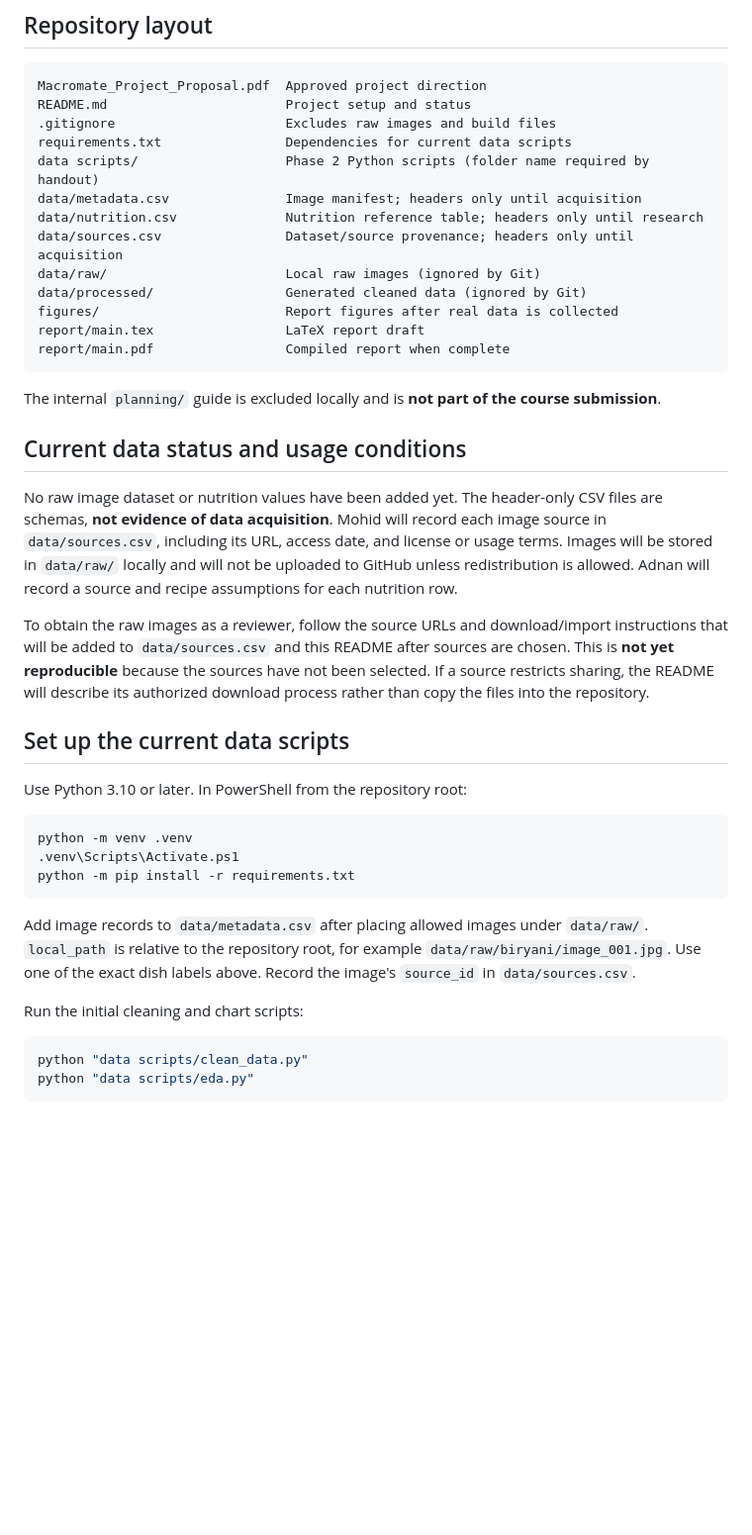
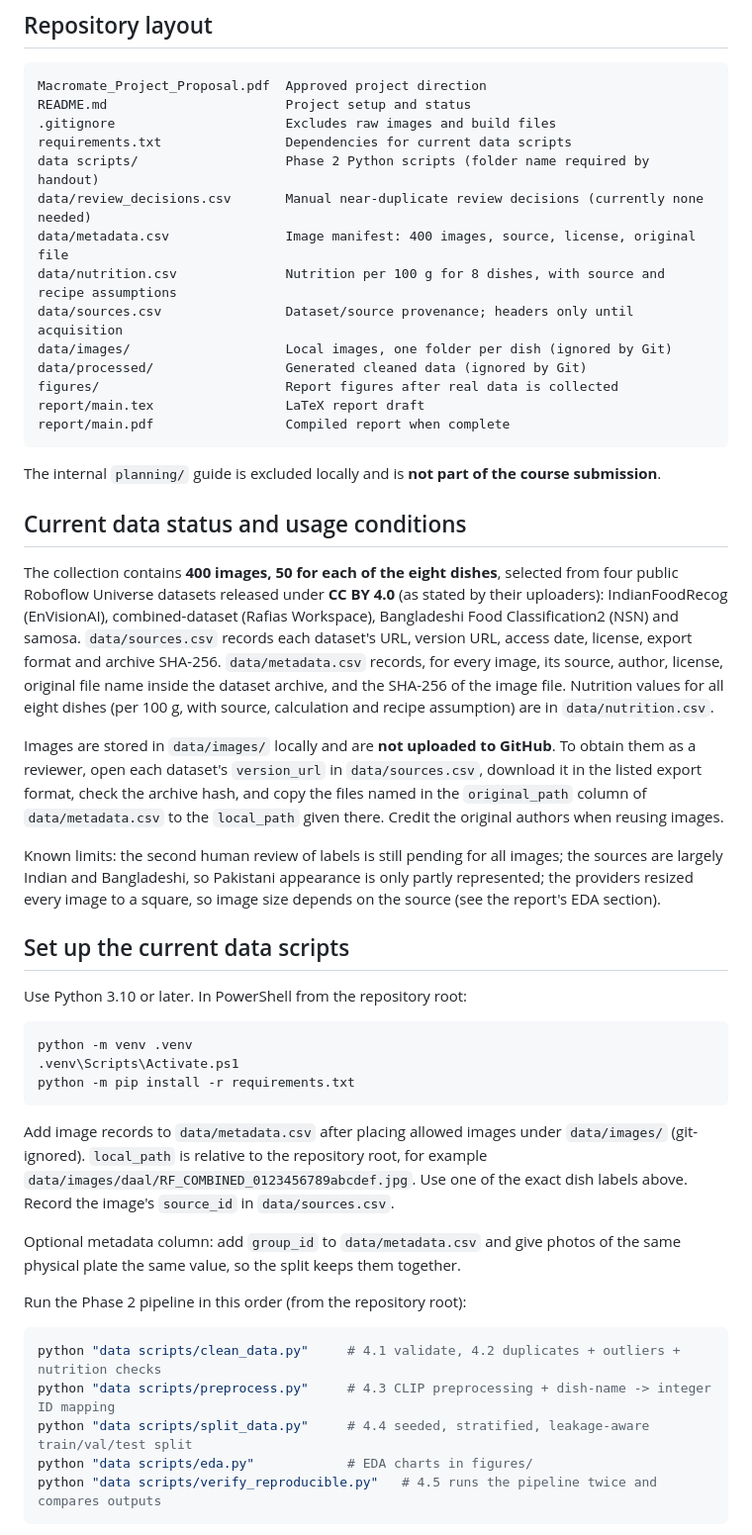
Before and after one commit to MhassaanK68/macromate, a Markdown page: README.md, the part around one of its changes. Shown at 99% size. GitHub-like rendering; blank space fills up the shorter version.

Commit message:
Update README for 400-image datase

````diff
--- a/README.md
+++ b/README.md
@@ -26,10 +26,11 @@ README.md                       Project setup and status
 .gitignore                      Excludes raw images and build files
 requirements.txt                Dependencies for current data scripts
 data scripts/                   Phase 2 Python scripts (folder name required by handout)
-data/metadata.csv               Image manifest; headers only until acquisition
-data/nutrition.csv              Nutrition reference table; headers only until research
+data/review_decisions.csv       Manual near-duplicate review decisions (currently none needed)
+data/metadata.csv               Image manifest: 400 images, source, license, original file
+data/nutrition.csv              Nutrition per 100 g for 8 dishes, with source and recipe assumptions
 data/sources.csv                Dataset/source provenance; headers only until acquisition
-data/raw/                       Local raw images (ignored by Git)
+data/images/                    Local images, one folder per dish (ignored by Git)
 data/processed/                 Generated cleaned data (ignored by Git)
 figures/                        Report figures after real data is collected
 report/main.tex                 LaTeX report draft
@@ -40,9 +41,11 @@ The internal `planning/` guide is excluded locally and is **not part of the cour
 
 ## Current data status and usage conditions
 
-No raw image dataset or nutrition values have been added yet. The header-only CSV files are schemas, **not evidence of data acquisition**. Mohid will record each image source in `data/sources.csv`, including its URL, access date, and license or usage terms. Images will be stored in `data/raw/` locally and will not be uploaded to GitHub unless redistribution is allowed. Adnan will record a source and recipe assumptions for each nutrition row.
+The collection contains **400 images, 50 for each of the eight dishes**, selected from four public Roboflow Universe datasets released under **CC BY 4.0** (as stated by their uploaders): IndianFoodRecog (EnVisionAI), combined-dataset (Rafias Workspace), Bangladeshi Food Classification2 (NSN) and samosa. `data/sources.csv` records each dataset's URL, version URL, access date, license, export format and archive SHA-256. `data/metadata.csv` records, for every image, its source, author, license, original file name inside the dataset archive, and the SHA-256 of the image file. Nutrition values for all eight dishes (per 100 g, with source, calculation and recipe assumption) are in `data/nutrition.csv`.
 
-To obtain the raw images as a reviewer, follow the source URLs and download/import instructions that will be added to `data/sources.csv` and this README after sources are chosen. This is **not yet reproducible** because the sources have not been selected. If a source restricts sharing, the README will describe its authorized download process rather than copy the files into the repository.
+Images are stored in `data/images/` locally and are **not uploaded to GitHub**. To obtain them as a reviewer, open each dataset's `version_url` in `data/sources.csv`, download it in the listed export format, check the archive hash, and copy the files named in the `original_path` column of `data/metadata.csv` to the `local_path` given there. Credit the original authors when reusing images.
+
+Known limits: the second human review of labels is still pending for all images; the sources are largely Indian and Bangladeshi, so Pakistani appearance is only partly represented; the providers resized every image to a square, so image size depends on the source (see the report's EDA section).
 
 ## Set up the current data scripts
 
@@ -54,12 +57,17 @@ python -m venv .venv
 python -m pip install -r requirements.txt
 ```
 
-Add image records to `data/metadata.csv` after placing allowed images under `data/raw/`. `local_path` is relative to the repository root, for example `data/raw/biryani/image_001.jpg`. Use one of the exact dish labels above. Record the image's `source_id` in `data/sources.csv`.
+Add image records to `data/metadata.csv` after placing allowed images under `data/images/` (git-ignored). `local_path` is relative to the repository root, for example `data/images/daal/RF_COMBINED_0123456789abcdef.jpg`. Use one of the exact dish labels above. Record the image's `source_id` in `data/sources.csv`.
 
-Run the initial cleaning and chart scripts:
+Optional metadata column: add `group_id` to `data/metadata.csv` and give photos of the same physical plate the same value, so the split keeps them together.
+
+Run the Phase 2 pipeline in this order (from the repository root):
 
 ```powershell
-python "data scripts/clean_data.py"
-python "data scripts/eda.py"
+python "data scripts/clean_data.py"     # 4.1 validate, 4.2 duplicates + outliers + nutrition checks
+python "data scripts/preprocess.py"     # 4.3 CLIP preprocessing + dish-name -> integer ID mapping
+python "data scripts/split_data.py"     # 4.4 seeded, stratified, leakage-aware train/val/test split
+python "data scripts/eda.py"            # EDA charts in figures/
+python "data scripts/verify_reproducible.py"   # 4.5 runs the pipeline twice and compares outputs
 ```
 
````
Also changed, not shown: other parts of README.md (+10 -1 lines).
